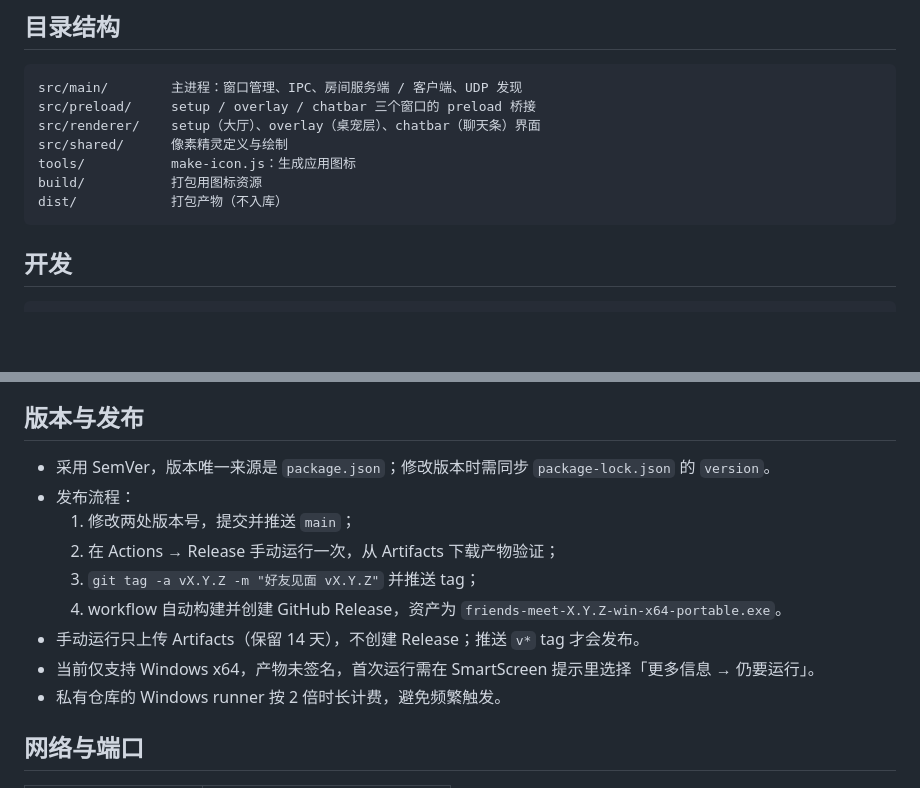
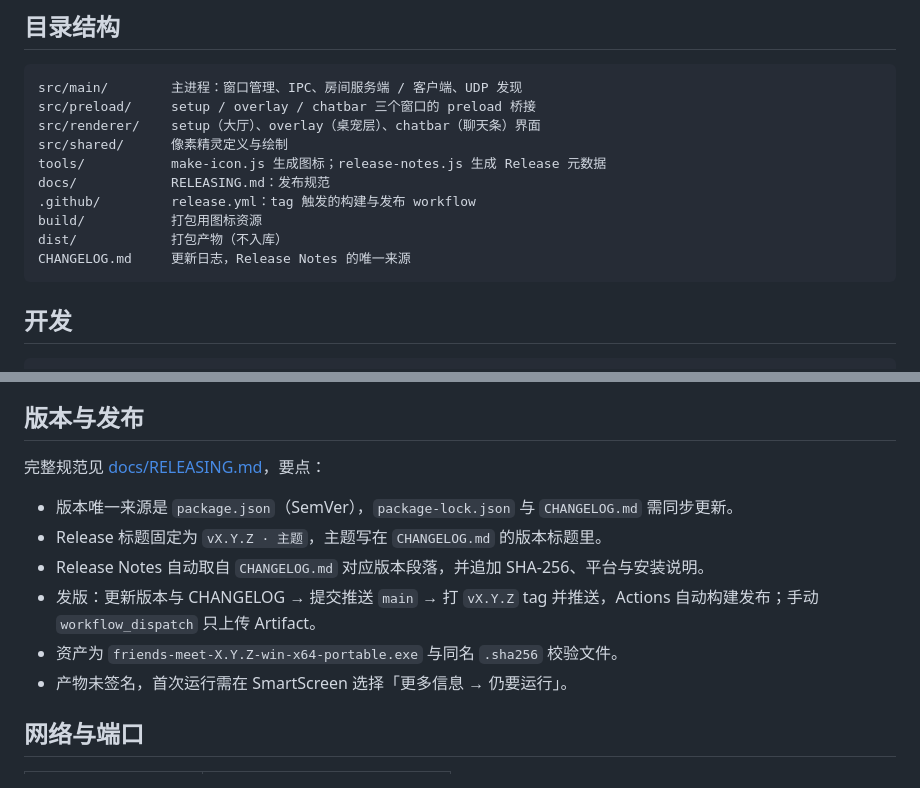
Before and after one commit to makise2060/meeting-friends, a Markdown page: README.md, 2 parts joined by grey strips. Drawn GitHub-style; blank space fills up the shorter version.

Commit message:
docs: 添加发布规范并更新 README

````diff
--- a/README.md
+++ b/README.md
@@ -23,9 +23,12 @@ src/main/        主进程：窗口管理、IPC、房间服务端 / 客户端、
 src/preload/     setup / overlay / chatbar 三个窗口的 preload 桥接
 src/renderer/    setup（大厅）、overlay（桌宠层）、chatbar（聊天条）界面
 src/shared/      像素精灵定义与绘制
-tools/           make-icon.js：生成应用图标
+tools/           make-icon.js 生成图标；release-notes.js 生成 Release 元数据
+docs/            RELEASING.md：发布规范
+.github/         release.yml：tag 触发的构建与发布 workflow
 build/           打包用图标资源
 dist/            打包产物（不入库）
+CHANGELOG.md     更新日志，Release Notes 的唯一来源
 ```
 
 ## 开发
@@ -45,15 +48,14 @@ npm run dist
 
 ## 版本与发布
 
-- 采用 SemVer，版本唯一来源是 `package.json`；修改版本时需同步 `package-lock.json` 的 `version`。
-- 发布流程：
-  1. 修改两处版本号，提交并推送 `main`；
-  2. 在 Actions → Release 手动运行一次，从 Artifacts 下载产物验证；
-  3. `git tag -a vX.Y.Z -m "好友见面 vX.Y.Z"` 并推送 tag；
-  4. workflow 自动构建并创建 GitHub Release，资产为 `friends-meet-X.Y.Z-win-x64-portable.exe`。
-- 手动运行只上传 Artifacts（保留 14 天），不创建 Release；推送 `v*` tag 才会发布。
-- 当前仅支持 Windows x64，产物未签名，首次运行需在 SmartScreen 提示里选择「更多信息 → 仍要运行」。
-- 私有仓库的 Windows runner 按 2 倍时长计费，避免频繁触发。
+完整规范见 [docs/RELEASING.md](docs/RELEASING.md)，要点：
+
+- 版本唯一来源是 `package.json`（SemVer），`package-lock.json` 与 `CHANGELOG.md` 需同步更新。
+- Release 标题固定为 `vX.Y.Z · 主题`，主题写在 `CHANGELOG.md` 的版本标题里。
+- Release Notes 自动取自 `CHANGELOG.md` 对应版本段落，并追加 SHA-256、平台与安装说明。
+- 发版：更新版本与 CHANGELOG → 提交推送 `main` → 打 `vX.Y.Z` tag 并推送，Actions 自动构建发布；手动 `workflow_dispatch` 只上传 Artifact。
+- 资产为 `friends-meet-X.Y.Z-win-x64-portable.exe` 与同名 `.sha256` 校验文件。
+- 产物未签名，首次运行需在 SmartScreen 选择「更多信息 → 仍要运行」。
 
 ## 网络与端口
 
````
Also changed, not shown: docs/RELEASING.md (added, +101 -0 lines).
